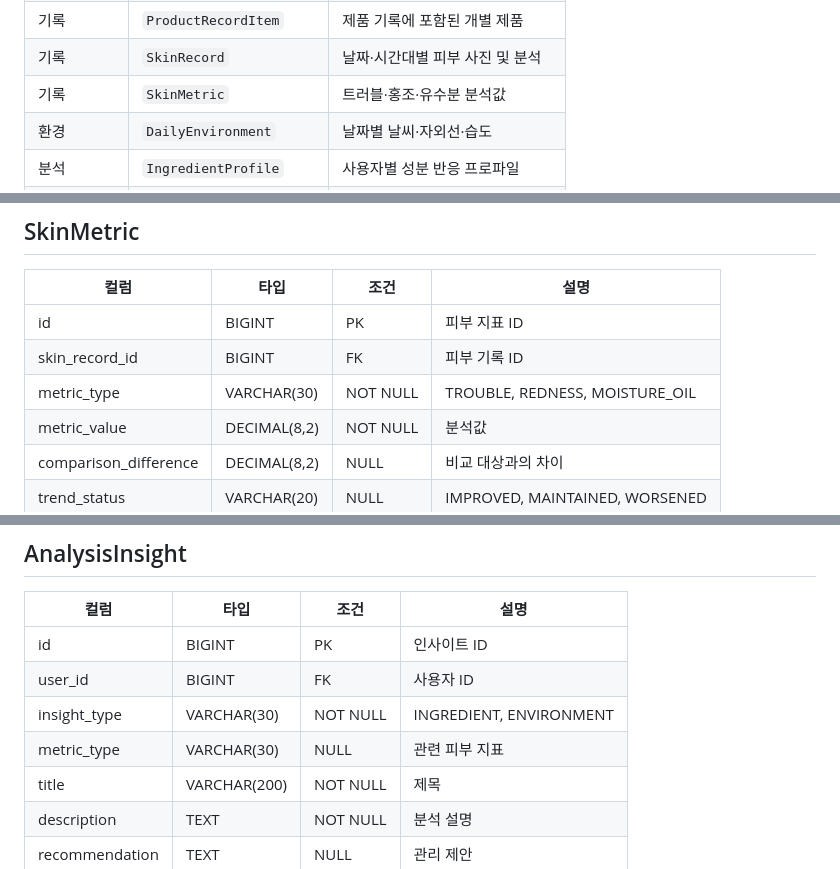
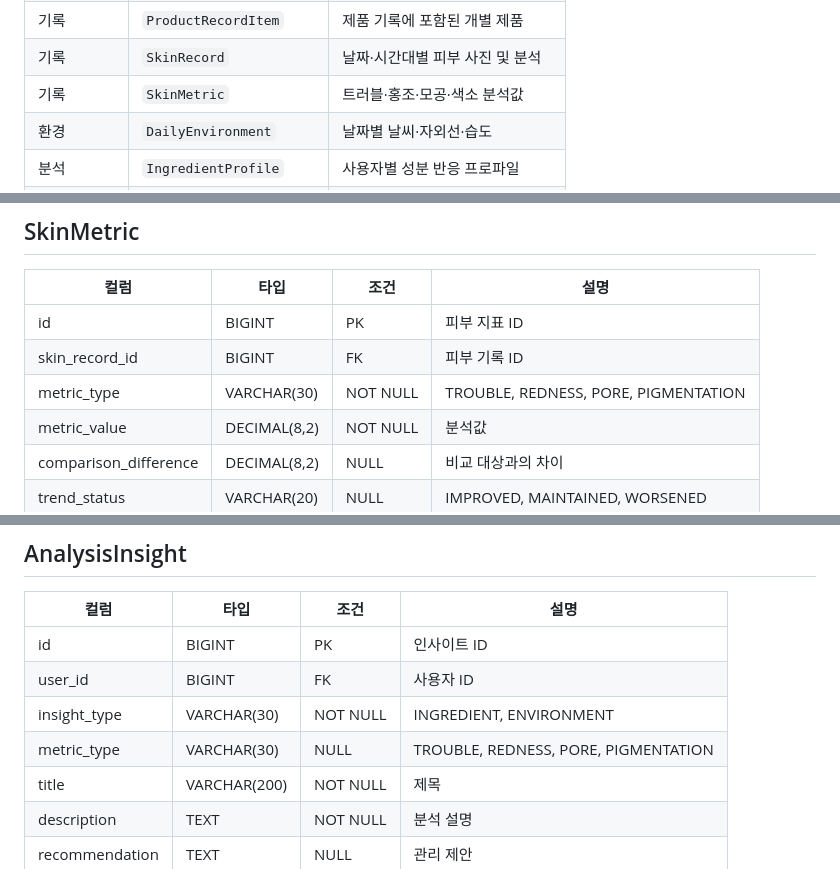
Before and after one commit to Yeonb0/hackerthon-team-ildangbaek, a Markdown page: docs/ERD.md, 3 parts joined by grey strips. Drawn GitHub-style.

```diff
--- a/docs/ERD.md
+++ b/docs/ERD.md
@@ -37,7 +37,7 @@ User
 | 기록 | `ProductRecord` | 날짜·시간대별 제품 기록 |
 | 기록 | `ProductRecordItem` | 제품 기록에 포함된 개별 제품 |
 | 기록 | `SkinRecord` | 날짜·시간대별 피부 사진 및 분석 |
-| 기록 | `SkinMetric` | 트러블·홍조·유수분 분석값 |
+| 기록 | `SkinMetric` | 트러블·홍조·모공·색소 분석값 |
 | 환경 | `DailyEnvironment` | 날짜별 날씨·자외선·습도 |
 | 분석 | `IngredientProfile` | 사용자별 성분 반응 프로파일 |
 | 분석 | `AnalysisInsight` | 피부 리포트의 분석 문구 |
@@ -287,7 +287,7 @@ UNIQUE(user_id, record_date, time_period)
 | --- | --- | --- | --- |
 | id | BIGINT | PK | 피부 지표 ID |
 | skin_record_id | BIGINT | FK | 피부 기록 ID |
-| metric_type | VARCHAR(30) | NOT NULL | TROUBLE, REDNESS, MOISTURE_OIL |
+| metric_type | VARCHAR(30) | NOT NULL | TROUBLE, REDNESS, PORE, PIGMENTATION |
 | metric_value | DECIMAL(8,2) | NOT NULL | 분석값 |
 | comparison_difference | DECIMAL(8,2) | NULL | 비교 대상과의 차이 |
 | trend_status | VARCHAR(20) | NULL | IMPROVED, MAINTAINED, WORSENED |
@@ -367,7 +367,7 @@ UNIQUE(user_id, ingredient_id)
 | id | BIGINT | PK | 인사이트 ID |
 | user_id | BIGINT | FK | 사용자 ID |
 | insight_type | VARCHAR(30) | NOT NULL | INGREDIENT, ENVIRONMENT |
-| metric_type | VARCHAR(30) | NULL | 관련 피부 지표 |
+| metric_type | VARCHAR(30) | NULL | TROUBLE, REDNESS, PORE, PIGMENTATION |
 | title | VARCHAR(200) | NOT NULL | 제목 |
 | description | TEXT | NOT NULL | 분석 설명 |
 | recommendation | TEXT | NULL | 관리 제안 |
```
